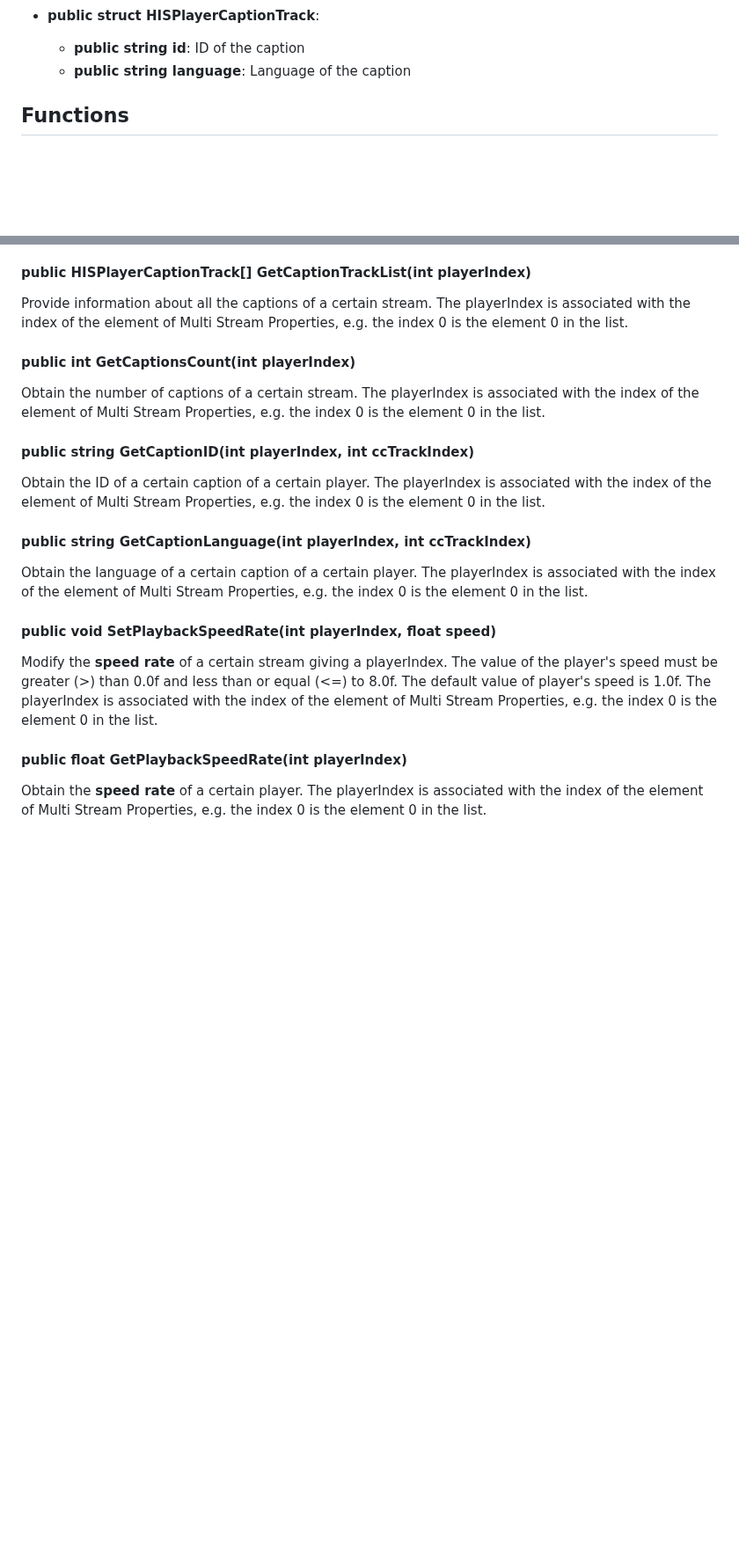
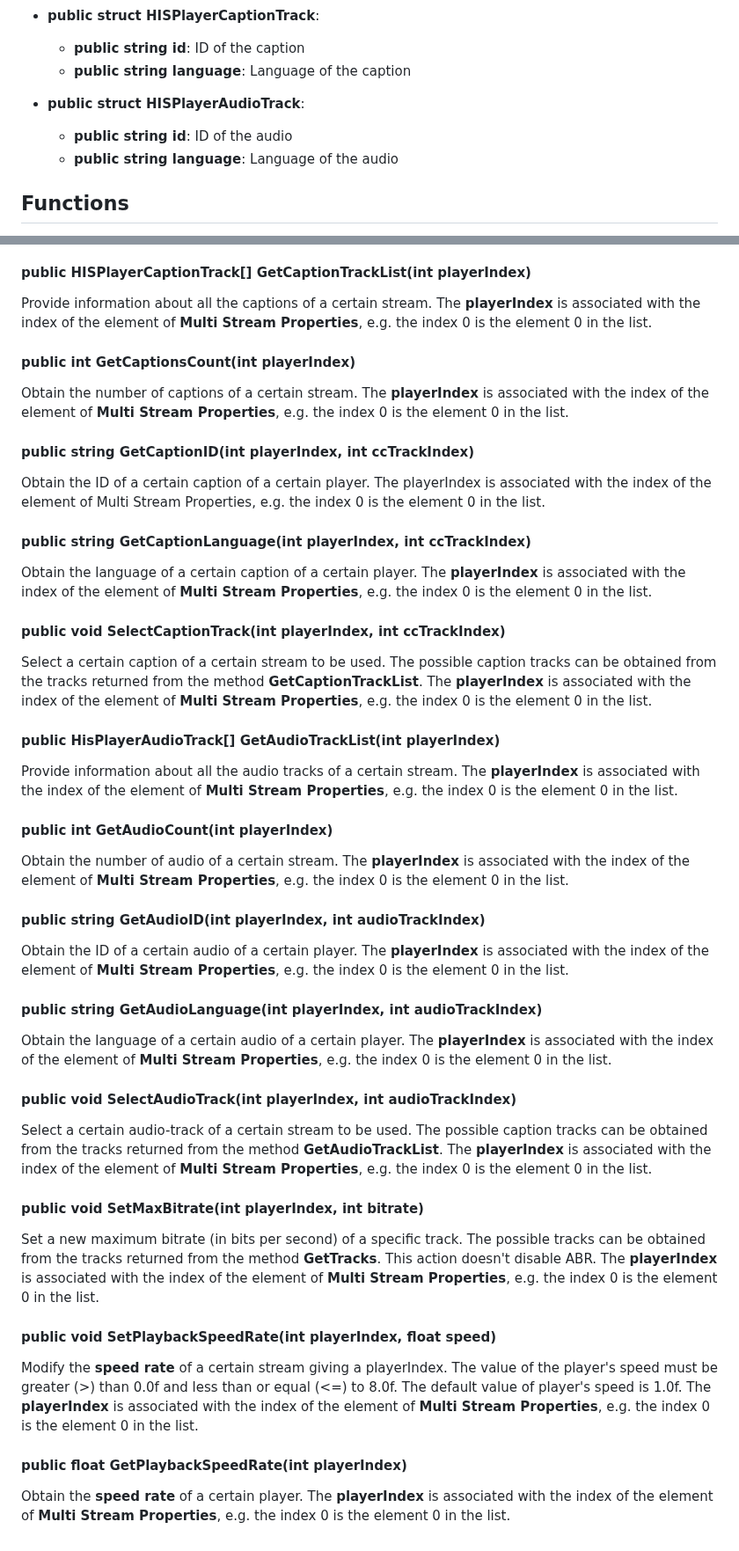
Before and after one commit to HISPlayer/UnityMacOS-SDK, a Markdown page: hisplayer-api.md, 2 parts joined by grey strips. Shown at 88% size. Rendered like a GitHub page; blank space fills up the shorter version.

```diff
--- a/hisplayer-api.md
+++ b/hisplayer-api.md
@@ -54,6 +55,9 @@ The following public APIs are provided by **HISPlayerManager**
    * **public string id**: ID of the caption
    * **public string language**: Language of the caption
 
+* **public struct HISPlayerAudioTrack**:
+   * **public string id**: ID of the audio
+   *  **public string language**: Language of the audio
 
 ## Functions
 The following functions are provided by **HISPlayerManager**. They are **not public** so it’s necessary to create a custom script which inherits from **HISPlayerManager**.
@@ -187,14 +213,38 @@ Get the number of tracks of a certain stream. The playerIndex is associated with
 #### public HISPlayerCaptionTrack[] GetCaptionTrackList(int playerIndex)
-Provide information about all the captions of a certain stream. The playerIndex is associated with the index of the element of Multi Stream Properties, e.g. the index 0 is the element 0 in the list.
+Provide information about all the captions of a certain stream. The **playerIndex** is associated with the index of the element of **Multi Stream Properties**, e.g. the index 0 is the element 0 in the list.
+
 #### public int GetCaptionsCount(int playerIndex)
-Obtain the number of captions of a  certain stream. The playerIndex is associated with the index of the element of Multi Stream Properties, e.g. the index 0 is the element 0 in the list.
+Obtain the number of captions of a  certain stream. The **playerIndex** is associated with the index of the element of **Multi Stream Properties**, e.g. the index 0 is the element 0 in the list.
+
 #### public string GetCaptionID(int playerIndex, int ccTrackIndex)
 Obtain the ID of a certain caption of a certain player. The playerIndex is associated with the index of the element of Multi Stream Properties, e.g. the index 0 is the element 0 in the list.
+
 #### public string GetCaptionLanguage(int playerIndex, int ccTrackIndex)
-Obtain the language of a certain caption of a certain player. The playerIndex is associated with the index of the element of Multi Stream Properties, e.g. the index 0 is the element 0 in the list.
+Obtain the language of a certain caption of a certain player. The **playerIndex** is associated with the index of the element of **Multi Stream Properties**, e.g. the index 0 is the element 0 in the list.
+
+#### public void SelectCaptionTrack(int playerIndex, int ccTrackIndex)
+Select a certain caption of a certain stream to be used. The possible caption tracks can be obtained from the tracks returned from the method **GetCaptionTrackList**. The **playerIndex** is associated with the index of the element of **Multi Stream Properties**, e.g. the index 0 is the element 0 in the list.
+
+#### public HisPlayerAudioTrack[] GetAudioTrackList(int playerIndex)
+Provide information about all the audio tracks of a certain stream. The **playerIndex** is associated with the index of the element of **Multi Stream Properties**, e.g. the index 0 is the element 0 in the list.
+
+#### public int GetAudioCount(int playerIndex)
+Obtain the number of audio of a certain stream. The **playerIndex** is associated with the index of the element of **Multi Stream Properties**, e.g. the index 0 is the element 0 in the list.
+
+#### public string GetAudioID(int playerIndex, int audioTrackIndex)
+Obtain the ID of a certain audio of a certain player. The **playerIndex** is associated with the index of the element of **Multi Stream Properties**, e.g. the index 0 is the element 0 in the list.
+
+#### public string GetAudioLanguage(int playerIndex, int audioTrackIndex)
+Obtain the language of a certain audio of a certain player. The **playerIndex** is associated with the index of the element of **Multi Stream Properties**, e.g. the index 0 is the element 0 in the list.
+
+#### public void SelectAudioTrack(int playerIndex, int audioTrackIndex)
+Select a certain audio-track of a certain stream to be used. The possible caption tracks can be obtained from the tracks returned from the method **GetAudioTrackList**. The **playerIndex** is associated with the index of the element of **Multi Stream Properties**, e.g. the index 0 is the element 0 in the list.
+
+#### public void SetMaxBitrate(int playerIndex, int bitrate)
+Set a new maximum bitrate (in bits per second) of a specific track. The possible tracks can be obtained from the tracks returned from the method **GetTracks**. This action doesn't disable ABR. The **playerIndex** is associated with the index of the element of **Multi Stream Properties**, e.g. the index 0 is the element 0 in the list.
 
 #### public void SetPlaybackSpeedRate(int playerIndex, float speed)
-Modify the **speed rate** of a certain stream giving a playerIndex. The value of the player's speed must be greater (>) than 0.0f and less than or equal (<=) to 8.0f. The default value of player's speed is 1.0f. The playerIndex is associated with the index of the element of Multi Stream Properties, e.g. the index 0 is the element 0 in the list.
+Modify the **speed rate** of a certain stream giving a playerIndex. The value of the player's speed must be greater (>) than 0.0f and less than or equal (<=) to 8.0f. The default value of player's speed is 1.0f. The **playerIndex** is associated with the index of the element of **Multi Stream Properties**, e.g. the index 0 is the element 0 in the list.
 
 #### public float GetPlaybackSpeedRate(int playerIndex)
-Obtain the **speed rate** of a certain player. The playerIndex is associated with the index of the element of Multi Stream Properties, e.g. the index 0 is the element 0 in the list.
+Obtain the **speed rate** of a certain player. The **playerIndex** is associated with the index of the element of **Multi Stream Properties**, e.g. the index 0 is the element 0 in the list.
```
Also changed, not shown: other parts of hisplayer-api.md (+73 -50 lines).
